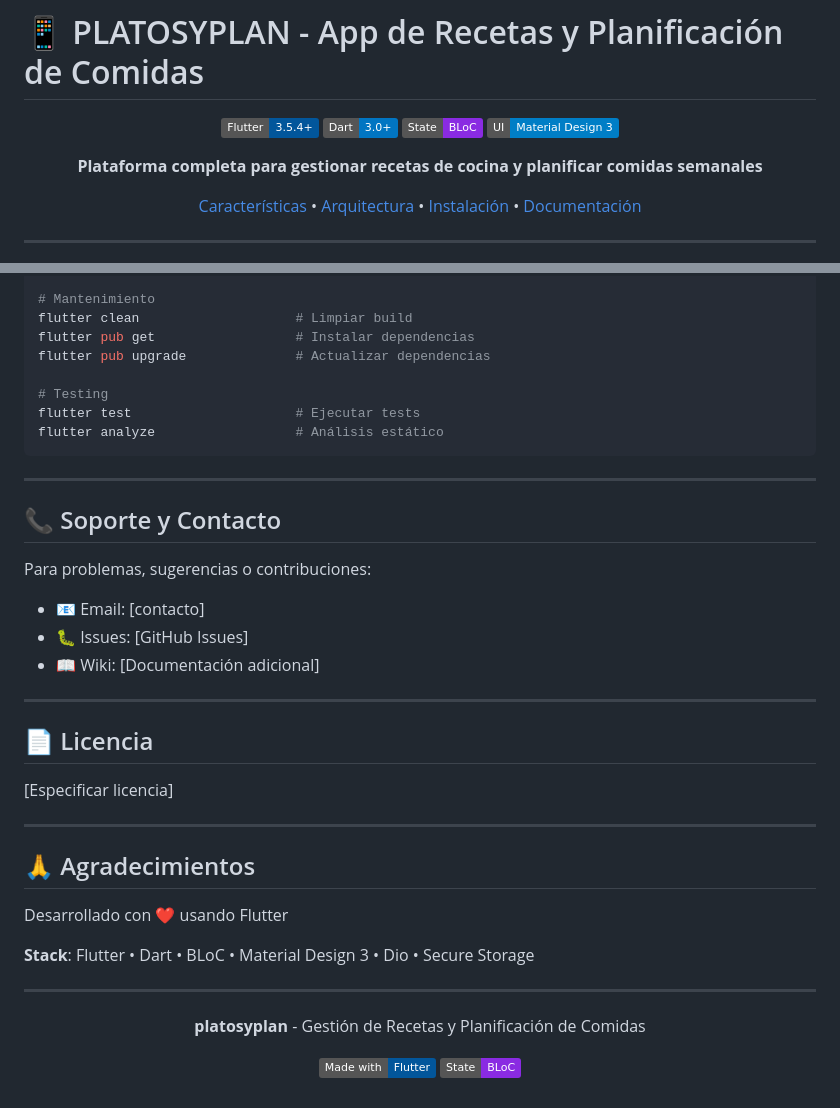
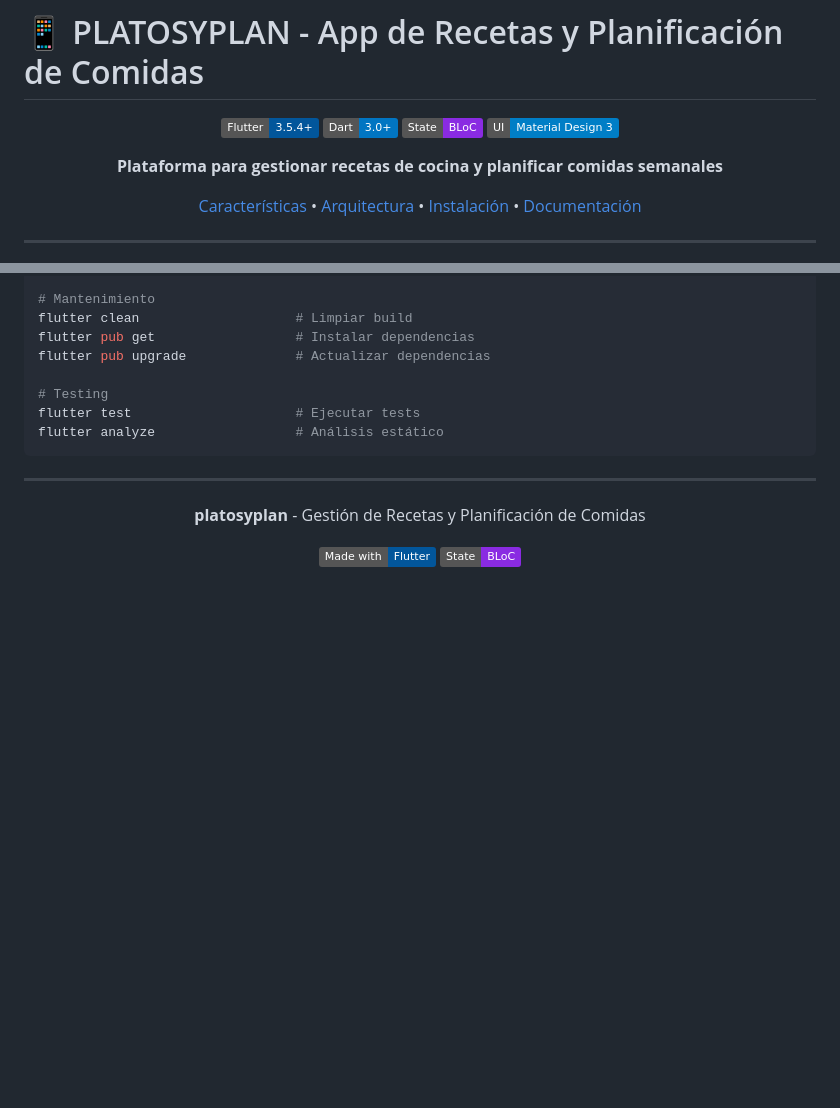
Before and after one commit to manuelcastrobarinas/platosyplan_app_flutter, a Markdown page: README.md, 2 parts joined by grey strips. Drawn GitHub-style; badges without logos; blank space fills up the shorter version.

Commit message:
Revise README content and remove support details
Updated project description and removed support section.

```diff
--- a/README.md
+++ b/README.md
@@ -7,7 +7,7 @@
 ![BLoC](https://img.shields.io/badge/State-BLoC-blueviolet)
 ![Material Design](https://img.shields.io/badge/UI-Material%20Design%203-blue)
 
-**Plataforma completa para gestionar recetas de cocina y planificar comidas semanales**
+**Plataforma para gestionar recetas de cocina y planificar comidas semanales**
 
 [Características](#-características-principales) • [Arquitectura](#-arquitectura) • [Instalación](#-instalación) • [Documentación](#-documentación-técnica)
 
@@ -714,28 +743,6 @@ flutter analyze                  # Análisis estático
 
 ---
 
-## 📞 Soporte y Contacto
-
-Para problemas, sugerencias o contribuciones:
-- 📧 Email: [contacto]
-- 🐛 Issues: [GitHub Issues]
-- 📖 Wiki: [Documentación adicional]
-
----
-
-## 📄 Licencia
-
-[Especificar licencia]
-
----
-
-## 🙏 Agradecimientos
-
-Desarrollado con ❤️ usando Flutter
-
-**Stack**: Flutter • Dart • BLoC • Material Design 3 • Dio • Secure Storage
-
----
 
 <div align="center">
 
```
Also changed, not shown: other parts of README.md (+29 -0 lines).
